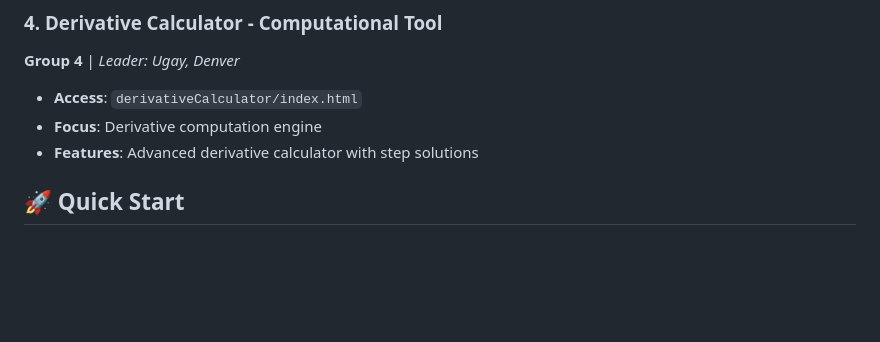
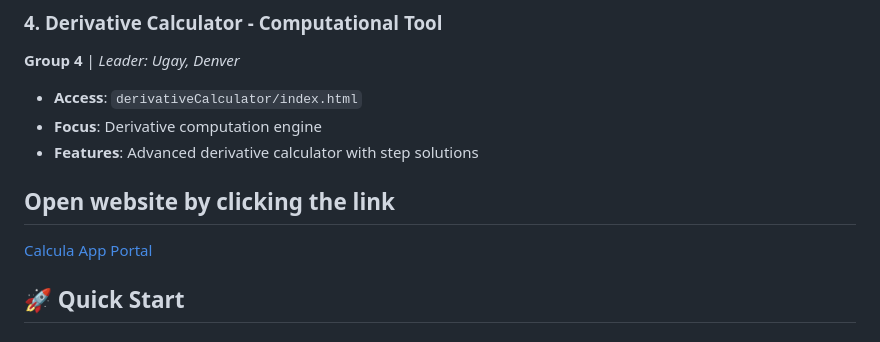
Before and after one commit to mo-rale/Calcula_app_portal, a Markdown page: README.md, the part around the change. Drawn GitHub-style; blank space fills up the shorter version.

Commit message:
i added some changes in the  README.md

```diff
--- a/README.md
+++ b/README.md
@@ -33,6 +33,9 @@
 - **Access**: `derivativeCalculator/index.html`
 - **Focus**: Derivative computation engine
 - **Features**: Advanced derivative calculator with step solutions
+
+## Open website by clicking the link
+  [Calcula App Portal](https://mo-rale.github.io/Calcula_app_portal/)
 
 ## 🚀 Quick Start
 
```
